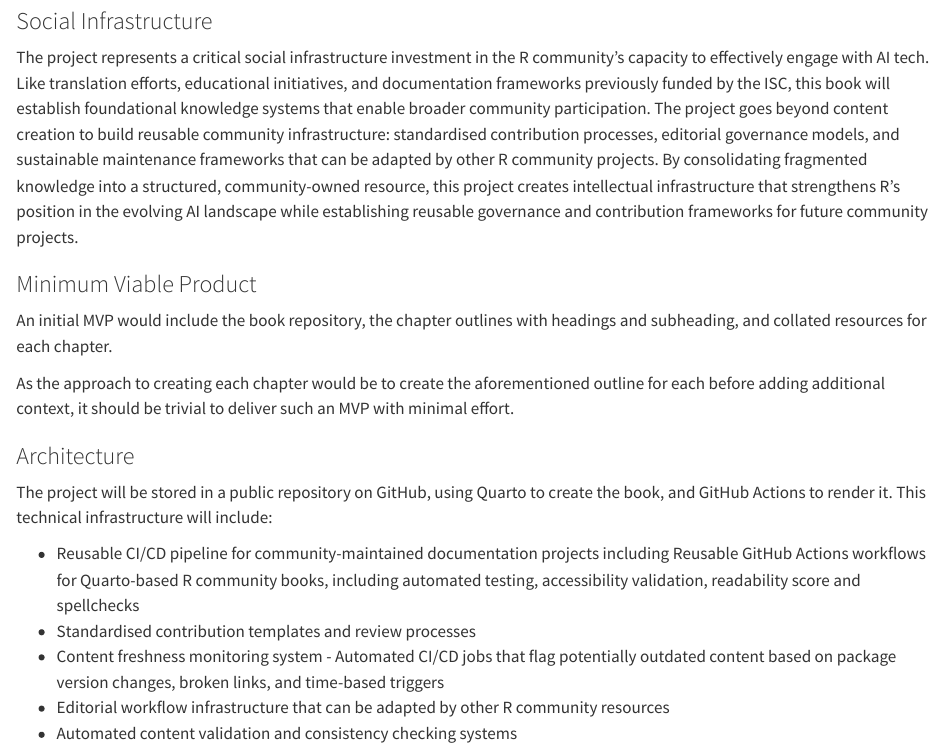
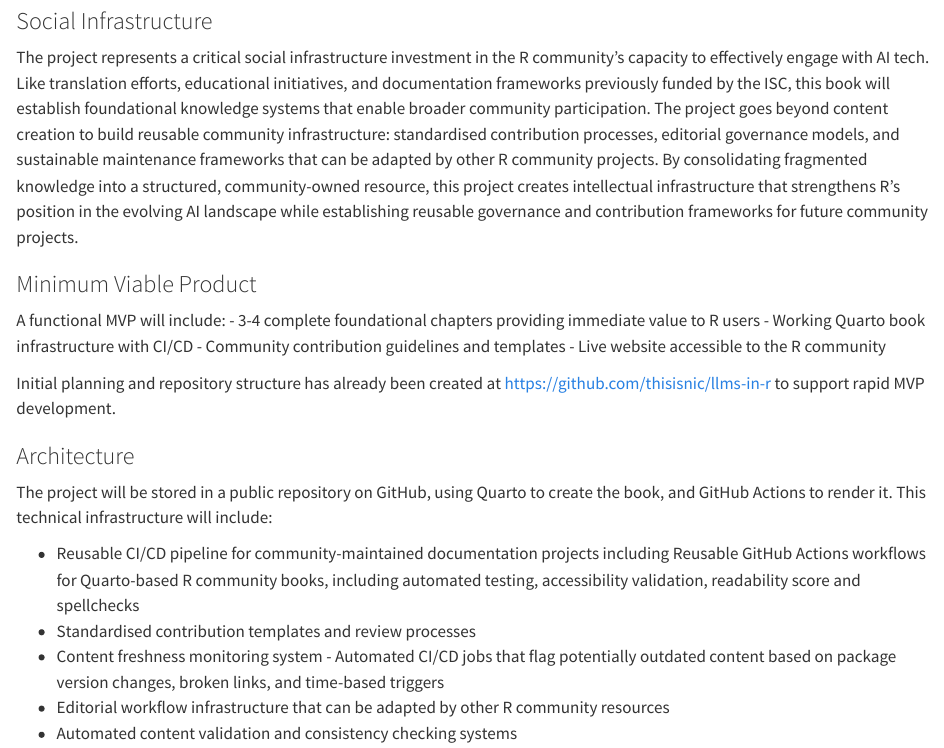
Before and after one commit to thisisnic/isc-proposal-llms-in-r-book, a Quarto document (proposal/03-proposal.qmd): the page in a window 1100 px wide, from 620 px down. Rendered offline with R 4.5, knitr and Pandoc in place of Quarto, with nearby package versions.

Commit message:
Add MVP and link to initial planning

```diff
--- a/proposal/03-proposal.qmd
+++ b/proposal/03-proposal.qmd
@@ -23,9 +23,13 @@ The project represents a critical social infrastructure investment in the R comm
 
 ### Minimum Viable Product
 
-An initial MVP would include the book repository, the chapter outlines with headings and subheading, and collated resources for each chapter.
+A functional MVP will include:
+- 3-4 complete foundational chapters providing immediate value to R users
+- Working Quarto book infrastructure with CI/CD
+- Community contribution guidelines and templates
+- Live website accessible to the R community
 
-As the approach to creating each chapter would be to create the aforementioned outline for each before adding additional context, it should be trivial to deliver such an MVP with minimal effort.
+Initial planning and repository structure has already been created at https://github.com/thisisnic/llms-in-r to support rapid MVP development.
 
 ### Architecture
 
```
